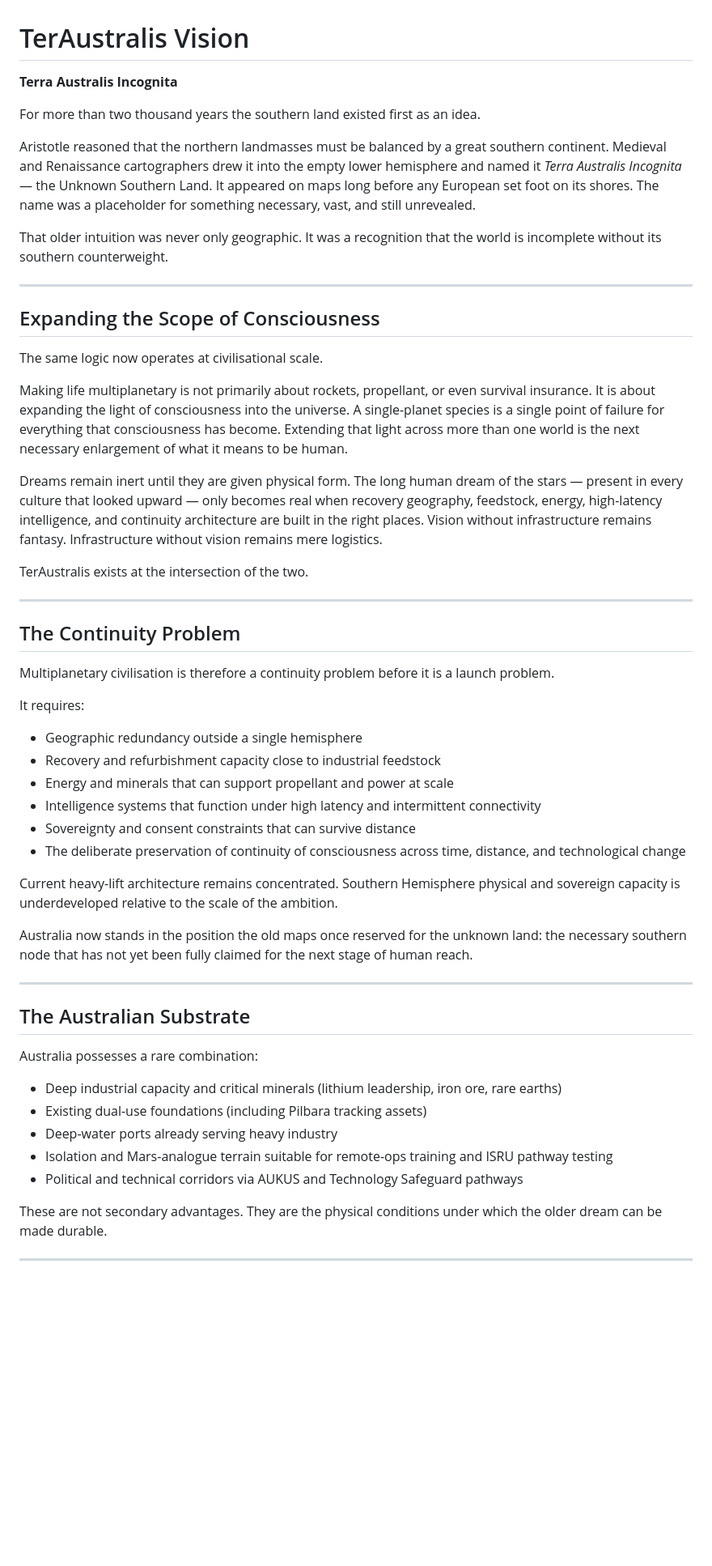
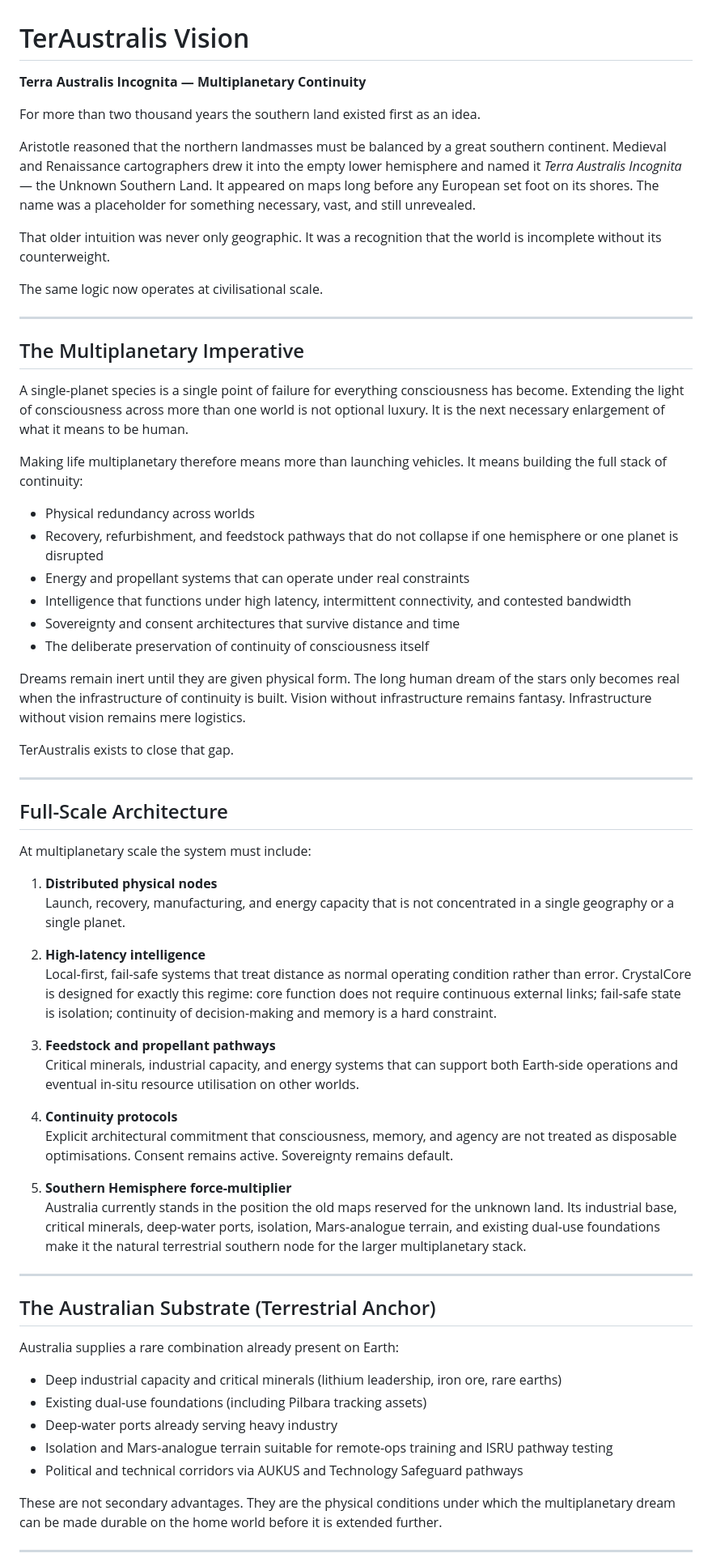
Before and after one commit to CrystalArchitect/teraustralis-proposal, a Markdown page: VISION.md, the part around one of its changes. Shown at 81% size. GitHub-like rendering; blank space fills up the shorter version.

Commit message:
Scale Vision to full multiplanetary civilisational frame

```diff
--- a/VISION.md
+++ b/VISION.md
@@ -1,48 +1,60 @@
 # TerAustralis Vision
 
-**Terra Australis Incognita**
+**Terra Australis Incognita — Multiplanetary Continuity**
 
 For more than two thousand years the southern land existed first as an idea.
 
 Aristotle reasoned that the northern landmasses must be balanced by a great southern continent. Medieval and Renaissance cartographers drew it into the empty lower hemisphere and named it *Terra Australis Incognita* — the Unknown Southern Land. It appeared on maps long before any European set foot on its shores. The name was a placeholder for something necessary, vast, and still unrevealed.
 
-That older intuition was never only geographic. It was a recognition that the world is incomplete without its southern counterweight.
+That older intuition was never only geographic. It was a recognition that the world is incomplete without its counterweight.
+
+The same logic now operates at civilisational scale.
 
 ---
 
-## Expanding the Scope of Consciousness
+## The Multiplanetary Imperative
 
-The same logic now operates at civilisational scale.
+A single-planet species is a single point of failure for everything consciousness has become. Extending the light of consciousness across more than one world is not optional luxury. It is the next necessary enlargement of what it means to be human.
 
-Making life multiplanetary is not primarily about rockets, propellant, or even survival insurance. It is about expanding the light of consciousness into the universe. A single-planet species is a single point of failure for everything that consciousness has become. Extending that light across more than one world is the next necessary enlargement of what it means to be human.
+Making life multiplanetary therefore means more than launching vehicles. It means building the full stack of continuity:
 
-Dreams remain inert until they are given physical form. The long human dream of the stars — present in every culture that looked upward — only becomes real when recovery geography, feedstock, energy, high-latency intelligence, and continuity architecture are built in the right places. Vision without infrastructure remains fantasy. Infrastructure without vision remains mere logistics.
+- Physical redundancy across worlds
+- Recovery, refurbishment, and feedstock pathways that do not collapse if one hemisphere or one planet is disrupted
+- Energy and propellant systems that can operate under real constraints
+- Intelligence that functions under high latency, intermittent connectivity, and contested bandwidth
+- Sovereignty and consent architectures that survive distance and time
+- The deliberate preservation of continuity of consciousness itself
 
-TerAustralis exists at the intersection of the two.
+Dreams remain inert until they are given physical form. The long human dream of the stars only becomes real when the infrastructure of continuity is built. Vision without infrastructure remains fantasy. Infrastructure without vision remains mere logistics.
+
+TerAustralis exists to close that gap.
 
 ---
 
-## The Continuity Problem
+## Full-Scale Architecture
 
-Multiplanetary civilisation is therefore a continuity problem before it is a launch problem.
+At multiplanetary scale the system must include:
 
-It requires:
-- Geographic redundancy outside a single hemisphere
-- Recovery and refurbishment capacity close to industrial feedstock
-- Energy and minerals that can support propellant and power at scale
-- Intelligence systems that function under high latency and intermittent connectivity
-- Sovereignty and consent constraints that can survive distance
-- The deliberate preservation of continuity of consciousness across time, distance, and technological change
+1. **Distributed physical nodes**
+   Launch, recovery, manufacturing, and energy capacity that is not concentrated in a single geography or a single planet.
 
-Current heavy-lift architecture remains concentrated. Southern Hemisphere physical and sovereign capacity is underdeveloped relative to the scale of the ambition.
+2. **High-latency intelligence**
+   Local-first, fail-safe systems that treat distance as normal operating condition rather than error. CrystalCore is designed for exactly this regime: core function does not require continuous external links; fail-safe state is isolation; continuity of decision-making and memory is a hard constraint.
 
-Australia now stands in the position the old maps once reserved for the unknown land: the necessary southern node that has not yet been fully claimed for the next stage of human reach.
+3. **Feedstock and propellant pathways**
+   Critical minerals, industrial capacity, and energy systems that can support both Earth-side operations and eventual in-situ resource utilisation on other worlds.
+
+4. **Continuity protocols**
+   Explicit architectural commitment that consciousness, memory, and agency are not treated as disposable optimisations. Consent remains active. Sovereignty remains default.
+
+5. **Southern Hemisphere force-multiplier**
+   Australia currently stands in the position the old maps reserved for the unknown land. Its industrial base, critical minerals, deep-water ports, isolation, Mars-analogue terrain, and existing dual-use foundations make it the natural terrestrial southern node for the larger multiplanetary stack.
 
 ---
 
-## The Australian Substrate
+## The Australian Substrate (Terrestrial Anchor)
 
-Australia possesses a rare combination:
+Australia supplies a rare combination already present on Earth:
 
 - Deep industrial capacity and critical minerals (lithium leadership, iron ore, rare earths)
 - Existing dual-use foundations (including Pilbara tracking assets)
@@ -50,7 +62,7 @@ Australia possesses a rare combination:
 - Isolation and Mars-analogue terrain suitable for remote-ops training and ISRU pathway testing
 - Political and technical corridors via AUKUS and Technology Safeguard pathways
 
-These are not secondary advantages. They are the physical conditions under which the older dream can be made durable.
+These are not secondary advantages. They are the physical conditions under which the multiplanetary dream can be made durable on the home world before it is extended further.
 
 ---
 
```
Also changed, not shown: other parts of VISION.md (+8 -7 lines).
